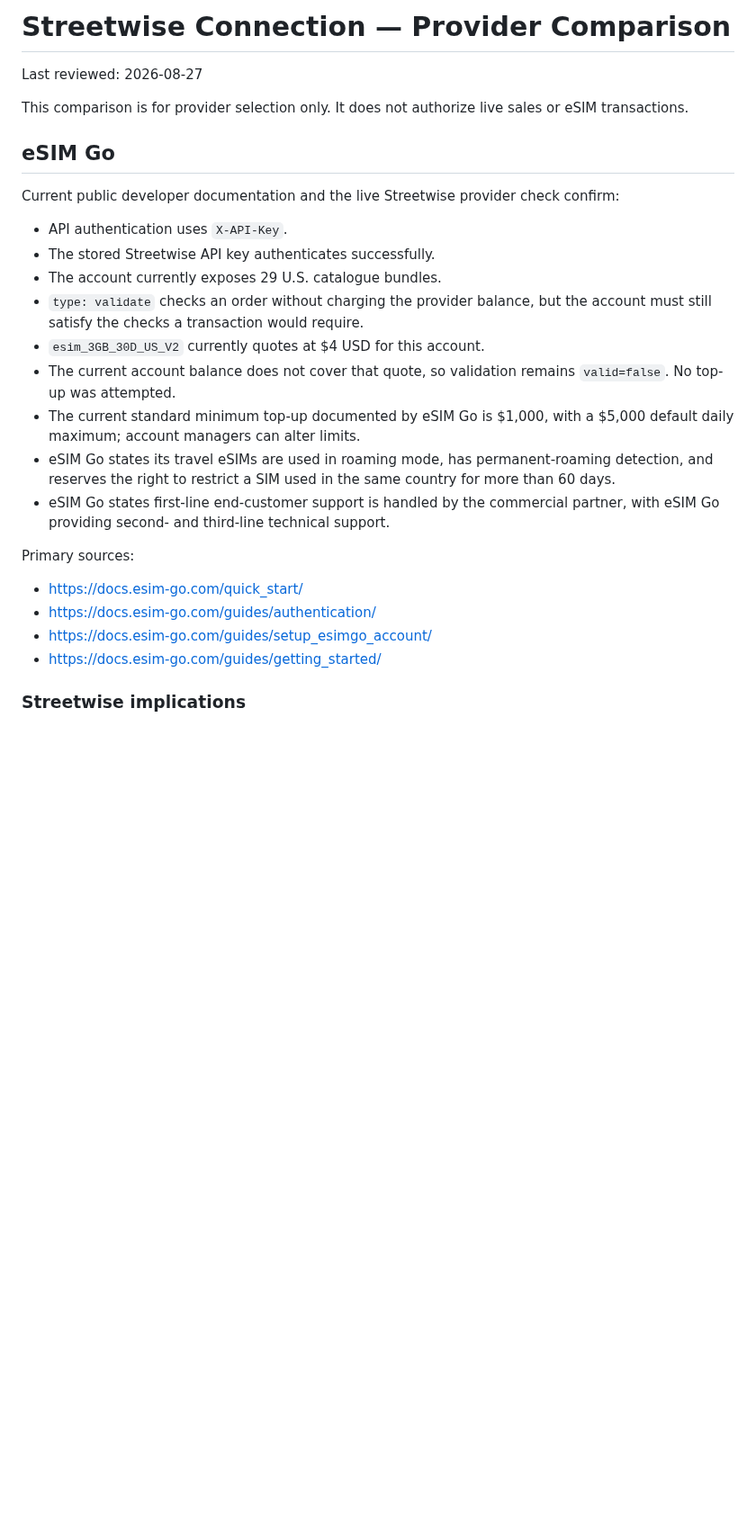
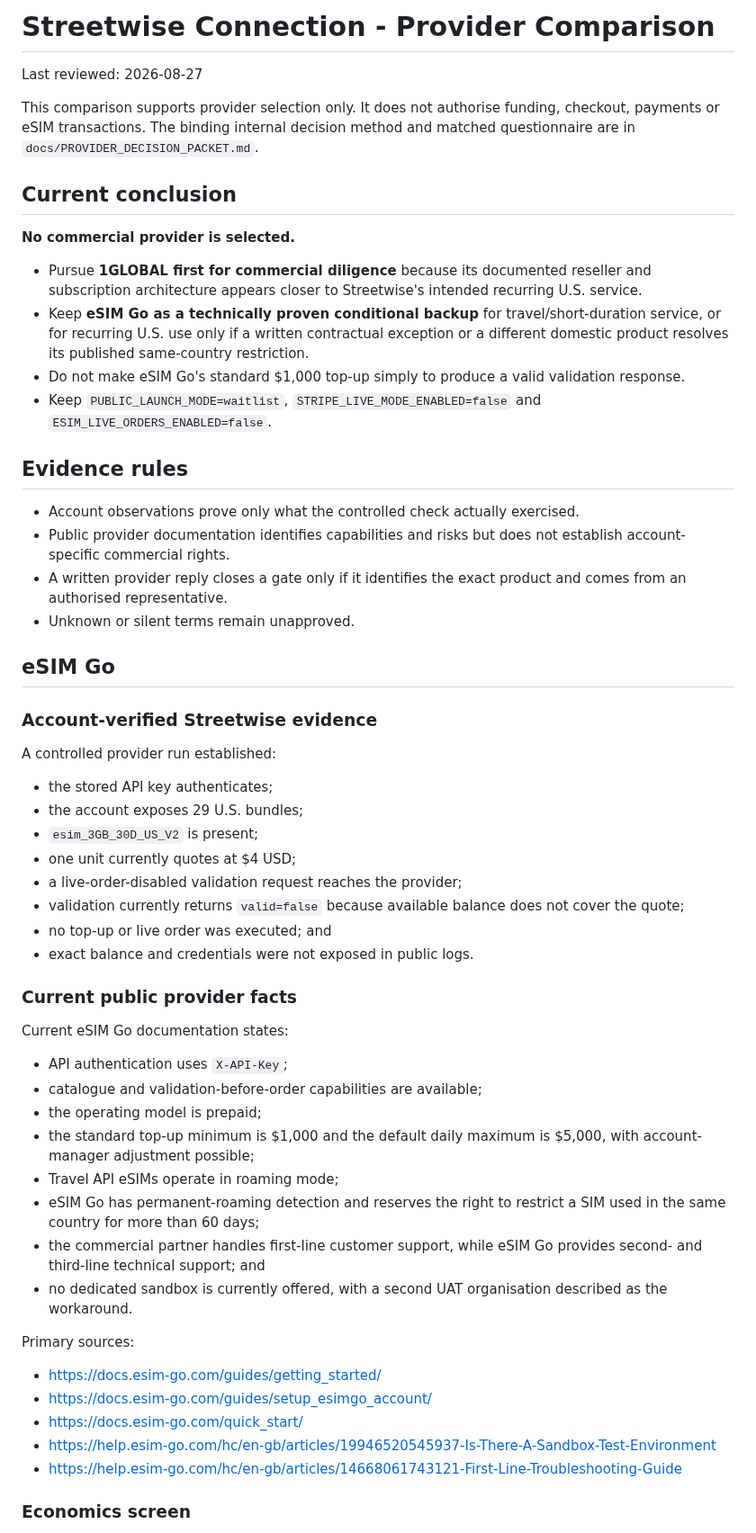
Before and after one commit to Galaxys22702/streetwise-connection-, a Markdown page: docs/PROVIDER_COMPARISON.md, the part around one of its changes. Shown at 90% size. Drawn GitHub-style; blank space fills up the shorter version.

```diff
--- a/docs/PROVIDER_COMPARISON.md
+++ b/docs/PROVIDER_COMPARISON.md
@@ -1,29 +1,60 @@
-# Streetwise Connection — Provider Comparison
+# Streetwise Connection - Provider Comparison
 
 Last reviewed: 2026-08-27
 
-This comparison is for provider selection only. It does not authorize live sales or eSIM transactions.
+This comparison supports provider selection only. It does not authorise funding, checkout, payments or eSIM transactions. The binding internal decision method and matched questionnaire are in `docs/PROVIDER_DECISION_PACKET.md`.
+
+## Current conclusion
+
+**No commercial provider is selected.**
+
+- Pursue **1GLOBAL first for commercial diligence** because its documented reseller and subscription architecture appears closer to Streetwise's intended recurring U.S. service.
+- Keep **eSIM Go as a technically proven conditional backup** for travel/short-duration service, or for recurring U.S. use only if a written contractual exception or a different domestic product resolves its published same-country restriction.
+- Do not make eSIM Go's standard $1,000 top-up simply to produce a valid validation response.
+- Keep `PUBLIC_LAUNCH_MODE=waitlist`, `STRIPE_LIVE_MODE_ENABLED=false` and `ESIM_LIVE_ORDERS_ENABLED=false`.
+
+## Evidence rules
+
+- Account observations prove only what the controlled check actually exercised.
+- Public provider documentation identifies capabilities and risks but does not establish account-specific commercial rights.
+- A written provider reply closes a gate only if it identifies the exact product and comes from an authorised representative.
+- Unknown or silent terms remain unapproved.
 
 ## eSIM Go
 
-Current public developer documentation and the live Streetwise provider check confirm:
+### Account-verified Streetwise evidence
 
-- API authentication uses `X-API-Key`.
-- The stored Streetwise API key authenticates successfully.
-- The account currently exposes 29 U.S. catalogue bundles.
-- `type: validate` checks an order without charging the provider balance, but the account must still satisfy the checks a transaction would require.
-- `esim_3GB_30D_US_V2` currently quotes at $4 USD for this account.
-- The current account balance does not cover that quote, so validation remains `valid=false`. No top-up was attempted.
-- The current standard minimum top-up documented by eSIM Go is $1,000, with a $5,000 default daily maximum; account managers can alter limits.
-- eSIM Go states its travel eSIMs are used in roaming mode, has permanent-roaming detection, and reserves the right to restrict a SIM used in the same country for more than 60 days.
-- eSIM Go states first-line end-customer support is handled by the commercial partner, with eSIM Go providing second- and third-line technical support.
+A controlled provider run established:
+
+- the stored API key authenticates;
+- the account exposes 29 U.S. bundles;
+- `esim_3GB_30D_US_V2` is present;
+- one unit currently quotes at $4 USD;
+- a live-order-disabled validation request reaches the provider;
+- validation currently returns `valid=false` because available balance does not cover the quote;
+- no top-up or live order was executed; and
+- exact balance and credentials were not exposed in public logs.
+
+### Current public provider facts
+
+Current eSIM Go documentation states:
+
+- API authentication uses `X-API-Key`;
+- catalogue and validation-before-order capabilities are available;
+- the operating model is prepaid;
+- the standard top-up minimum is $1,000 and the default daily maximum is $5,000, with account-manager adjustment possible;
+- Travel API eSIMs operate in roaming mode;
+- eSIM Go has permanent-roaming detection and reserves the right to restrict a SIM used in the same country for more than 60 days;
+- the commercial partner handles first-line customer support, while eSIM Go provides second- and third-line technical support; and
+- no dedicated sandbox is currently offered, with a second UAT organisation described as the workaround.
 
 Primary sources:
 
+- https://docs.esim-go.com/guides/getting_started/
+- https://docs.esim-go.com/guides/setup_esimgo_account/
 - https://docs.esim-go.com/quick_start/
-- https://docs.esim-go.com/guides/authentication/
-- https://docs.esim-go.com/guides/setup_esimgo_account/
-- https://docs.esim-go.com/guides/getting_started/
+- https://help.esim-go.com/hc/en-gb/articles/19946520545937-Is-There-A-Sandbox-Test-Environment
+- https://help.esim-go.com/hc/en-gb/articles/14668061743121-First-Line-Troubleshooting-Guide
 
-### Streetwise implications
+### Economics screen
 
```
Also changed, not shown: other parts of docs/PROVIDER_COMPARISON.md (+87 -43 lines).
